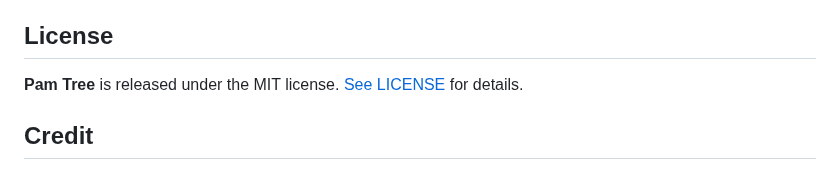
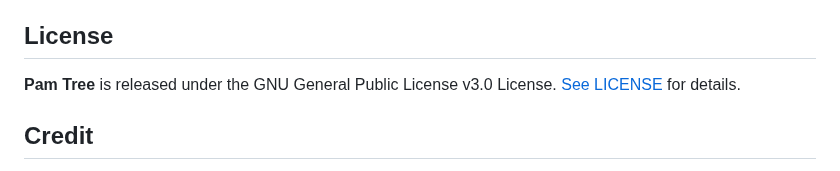
Before and after one commit to scottgriv/Palm-Tree, a Markdown page: README.md, the part around the change. Rendered like a GitHub page.

```diff
--- a/README.md
+++ b/README.md
@@ -118,7 +118,7 @@ Palm Tree is a web based CRM application with Google Business Review email reque
 * **NOTE:** You may need to allow the *port* you're using to send your emails in your *Firewall Settings* (defined in the `send_email.php` file - default `port 465`). Also, ensure your anti-virus software is not blocking **Palm Tree** from sending emails as well.
 
 ## License
-**Pam Tree** is released under the MIT license. [See LICENSE](LICENSE) for details.
+**Pam Tree** is released under the GNU General Public License v3.0 License. [See LICENSE](LICENSE) for details.
 
 ## Credit
 **Author:** Scott Grivner <br>
```
